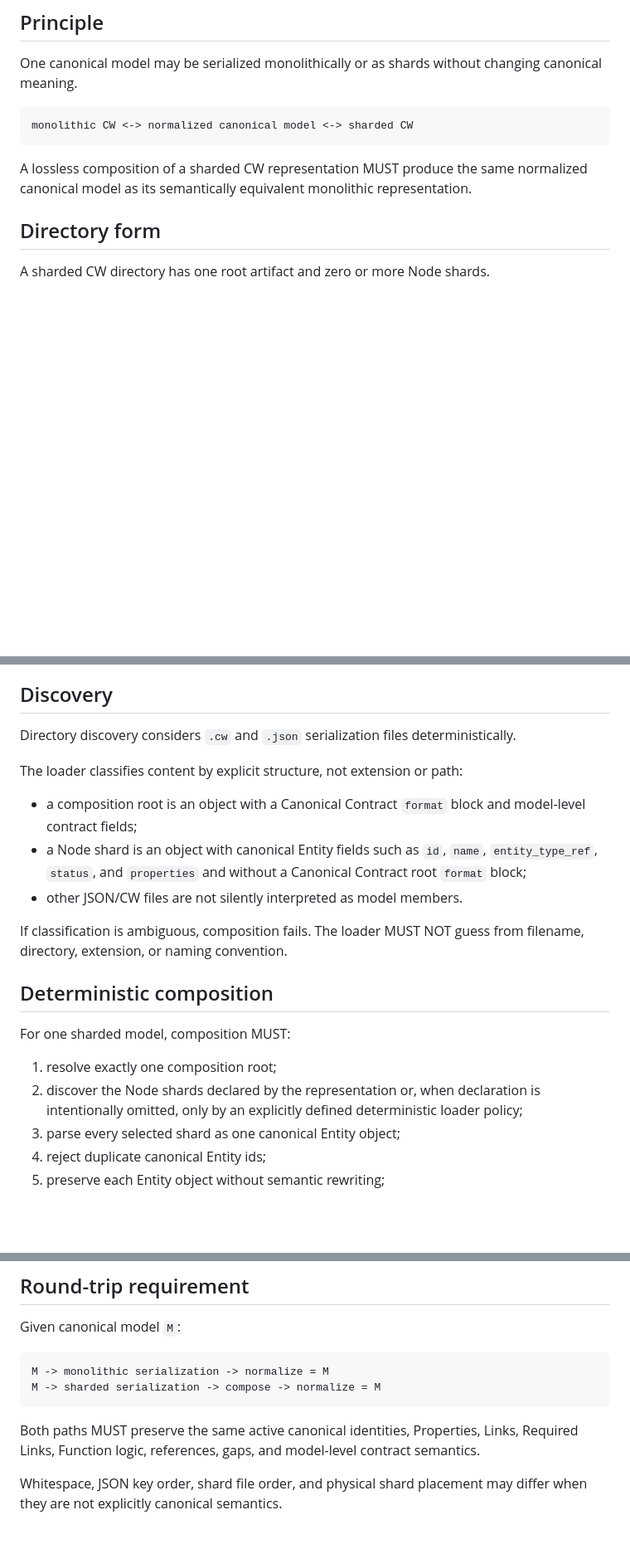
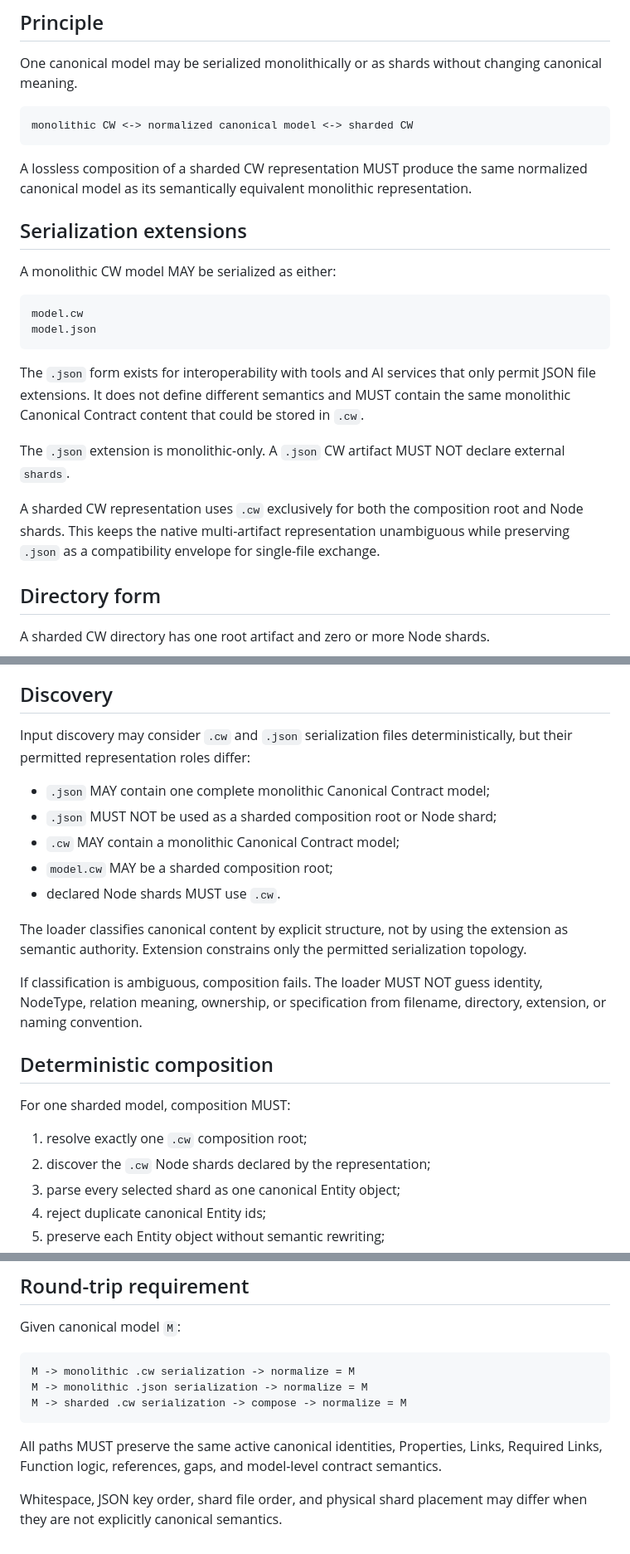
Before and after one commit to Th3Hypn0tist/CW, a Markdown page: docs/CW_SHARD_COMPOSITION.md, 3 parts joined by grey strips. Shown at 83% size. Rendered like a GitHub page; blank space fills up the shorter version.

Commit message:
Document JSON as monolithic-only CW envelope

````diff
--- a/docs/CW_SHARD_COMPOSITION.md
+++ b/docs/CW_SHARD_COMPOSITION.md
@@ -13,6 +13,21 @@ monolithic CW <-> normalized canonical model <-> sharded CW
 ```
 
 A lossless composition of a sharded CW representation MUST produce the same normalized canonical model as its semantically equivalent monolithic representation.
+
+## Serialization extensions
+
+A monolithic CW model MAY be serialized as either:
+
+```text
+model.cw
+model.json
+```
+
+The `.json` form exists for interoperability with tools and AI services that only permit JSON file extensions. It does not define different semantics and MUST contain the same monolithic Canonical Contract content that could be stored in `.cw`.
+
+The `.json` extension is monolithic-only. A `.json` CW artifact MUST NOT declare external `shards`.
+
+A sharded CW representation uses `.cw` exclusively for both the composition root and Node shards. This keeps the native multi-artifact representation unambiguous while preserving `.json` as a compatibility envelope for single-file exchange.
 
 ## Directory form
 
@@ -67,22 +84,24 @@ The Entity `entity_type_ref` is NodeType authority. The shard directory is not N
 
 ## Discovery
 
-Directory discovery considers `.cw` and `.json` serialization files deterministically.
+Input discovery may consider `.cw` and `.json` serialization files deterministically, but their permitted representation roles differ:
 
-The loader classifies content by explicit structure, not extension or path:
+- `.json` MAY contain one complete monolithic Canonical Contract model;
+- `.json` MUST NOT be used as a sharded composition root or Node shard;
+- `.cw` MAY contain a monolithic Canonical Contract model;
+- `model.cw` MAY be a sharded composition root;
+- declared Node shards MUST use `.cw`.
 
-- a composition root is an object with a Canonical Contract `format` block and model-level contract fields;
-- a Node shard is an object with canonical Entity fields such as `id`, `name`, `entity_type_ref`, `status`, and `properties` and without a Canonical Contract root `format` block;
-- other JSON/CW files are not silently interpreted as model members.
+The loader classifies canonical content by explicit structure, not by using the extension as semantic authority. Extension constrains only the permitted serialization topology.
 
-If classification is ambiguous, composition fails. The loader MUST NOT guess from filename, directory, extension, or naming convention.
+If classification is ambiguous, composition fails. The loader MUST NOT guess identity, NodeType, relation meaning, ownership, or specification from filename, directory, extension, or naming convention.
 
 ## Deterministic composition
 
 For one sharded model, composition MUST:
 
-1. resolve exactly one composition root;
-2. discover the Node shards declared by the representation or, when declaration is intentionally omitted, only by an explicitly defined deterministic loader policy;
+1. resolve exactly one `.cw` composition root;
+2. discover the `.cw` Node shards declared by the representation;
 3. parse every selected shard as one canonical Entity object;
 4. reject duplicate canonical Entity ids;
 5. preserve each Entity object without semantic rewriting;
@@ -118,10 +140,11 @@ Composition fails before semantic readiness evaluation when any of the following
 Given canonical model `M`:
 
 ```text
-M -> monolithic serialization -> normalize = M
-M -> sharded serialization -> compose -> normalize = M
+M -> monolithic .cw serialization -> normalize = M
+M -> monolithic .json serialization -> normalize = M
+M -> sharded .cw serialization -> compose -> normalize = M
 ```
 
-Both paths MUST preserve the same active canonical identities, Properties, Links, Required Links, Function logic, references, gaps, and model-level contract semantics.
+All paths MUST preserve the same active canonical identities, Properties, Links, Required Links, Function logic, references, gaps, and model-level contract semantics.
 
 Whitespace, JSON key order, shard file order, and physical shard placement may differ when they are not explicitly canonical semantics.
````
Also changed, not shown: other parts of docs/CW_SHARD_COMPOSITION.md (+7 -2 lines).
